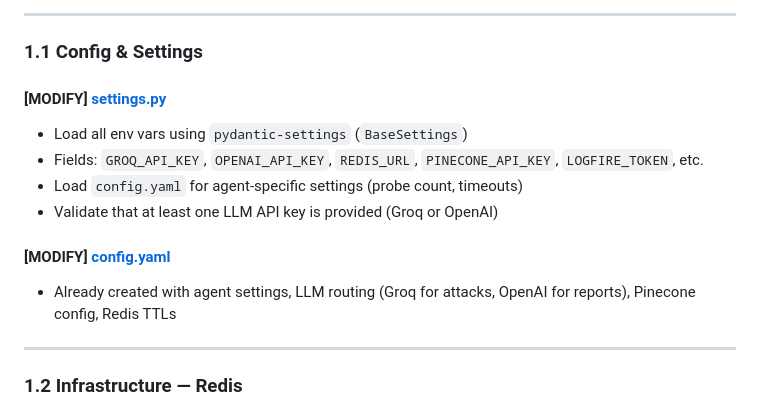
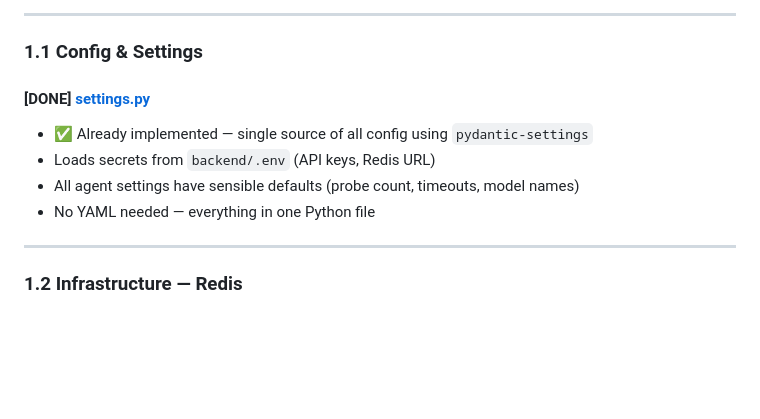
Before and after one commit to Husniahmed10/AURA, a Markdown page: implementation_plan.md, the part around the change. Rendered like a GitHub page; blank space fills up the shorter version.

Commit message:
update-plan

```diff
--- a/implementation_plan.md
+++ b/implementation_plan.md
@@ -42,14 +42,11 @@ A working pipeline where: User provides a target URL → Recon Agent probes it
 
 ### 1.1 Config & Settings
 
-#### [MODIFY] [settings.py](file:///c:/Users/husni/OneDrive/Desktop/AURA/backend/config/settings.py)
-- Load all env vars using `pydantic-settings` (`BaseSettings`)
-- Fields: `GROQ_API_KEY`, `OPENAI_API_KEY`, `REDIS_URL`, `PINECONE_API_KEY`, `LOGFIRE_TOKEN`, etc.
-- Load `config.yaml` for agent-specific settings (probe count, timeouts)
-- Validate that at least one LLM API key is provided (Groq or OpenAI)
-
-#### [MODIFY] [config.yaml](file:///c:/Users/husni/OneDrive/Desktop/AURA/backend/config.yaml)
-- Already created with agent settings, LLM routing (Groq for attacks, OpenAI for reports), Pinecone config, Redis TTLs
+#### [DONE] [settings.py](file:///c:/Users/husni/OneDrive/Desktop/AURA/backend/config/settings.py)
+- ✅ Already implemented — single source of all config using `pydantic-settings`
+- Loads secrets from `backend/.env` (API keys, Redis URL)
+- All agent settings have sensible defaults (probe count, timeouts, model names)
+- No YAML needed — everything in one Python file
 
 ---
 
```
